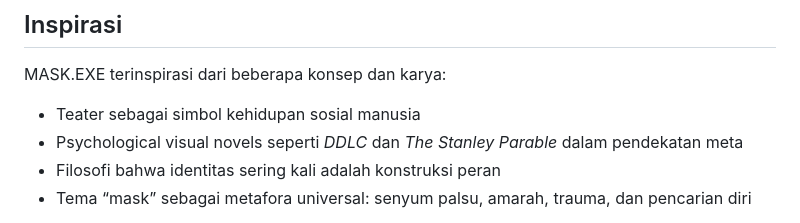
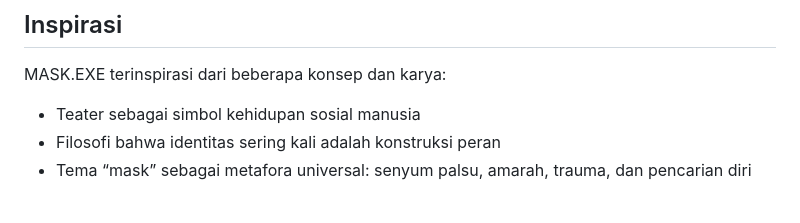
Before and after one commit to Brightlyviryaa/MASKS.exe, a Markdown page: README.md, the part around the change. Drawn GitHub-style.

Commit message:
docs: remove psychological visual novels as inspiration from README

```diff
--- a/README.md
+++ b/README.md
@@ -164,7 +164,6 @@ Pada akhirnya, game bertanya:
 MASK.EXE terinspirasi dari beberapa konsep dan karya:
 
 * Teater sebagai simbol kehidupan sosial manusia
-* Psychological visual novels seperti *DDLC* dan *The Stanley Parable* dalam pendekatan meta
 * Filosofi bahwa identitas sering kali adalah konstruksi peran
 * Tema “mask” sebagai metafora universal: senyum palsu, amarah, trauma, dan pencarian diri
 
```
